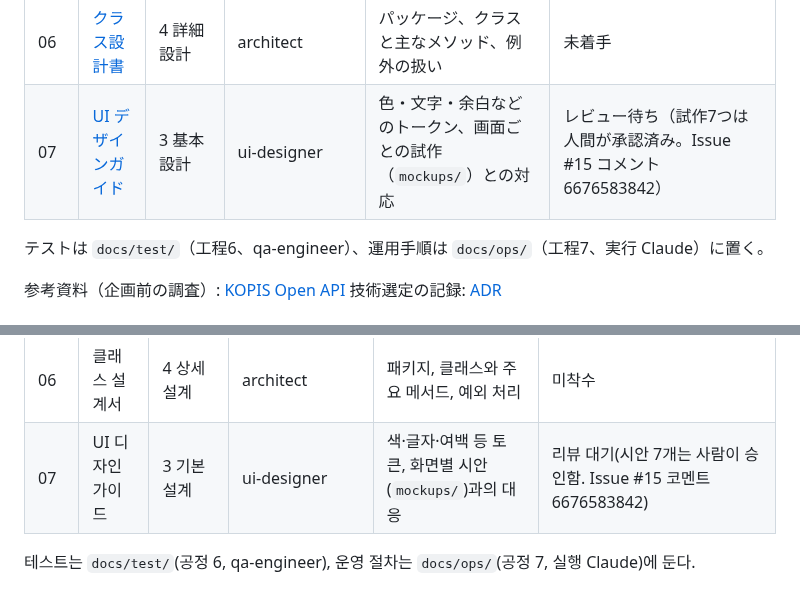
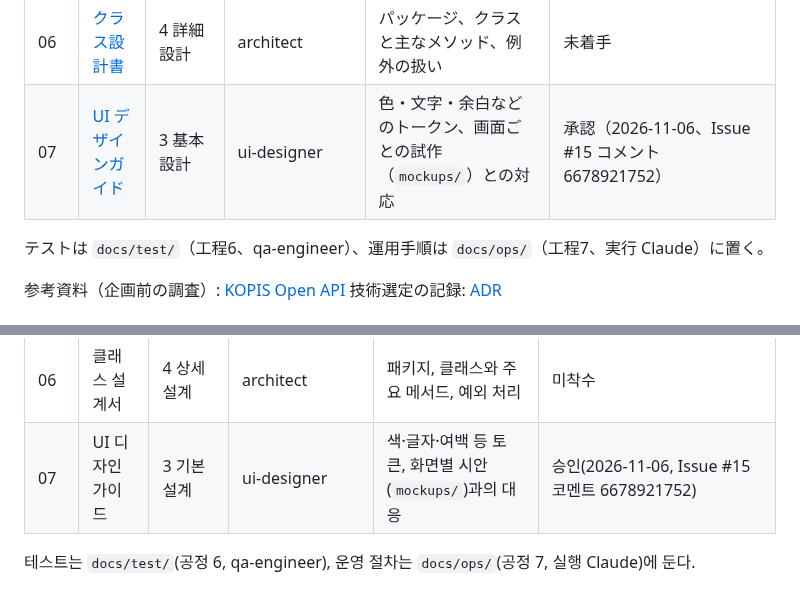
Before and after one commit to YoonByungjin/catticket, a Markdown page: docs/design/README.md, 2 parts joined by grey strips. Rendered like a GitHub page.

```diff
--- a/docs/design/README.md
+++ b/docs/design/README.md
@@ -13,7 +13,7 @@
 | 04 | [テーブル設計書](04-tables.md) | 3〜4 基本設計・詳細設計 | db-designer | ER 図、テーブル定義、インデックス | 基本設計: 承認（2026-11-06、Issue #15 コメント 6678921752）。テーブル定義の詳細・Flyway は工程4 |
 | 05 | [バッチ設計書](05-batch.md) | 3 基本設計 | architect | 定期処理、外部データの取り込み | 承認（2026-11-06、Issue #15 コメント 6678921752） |
 | 06 | [クラス設計書](06-classes.md) | 4 詳細設計 | architect | パッケージ、クラスと主なメソッド、例外の扱い | 未着手 |
-| 07 | [UI デザインガイド](07-ui-guide.md) | 3 基本設計 | ui-designer | 色・文字・余白などのトークン、画面ごとの試作（`mockups/`）との対応 | レビュー待ち（試作7つは人間が承認済み。Issue #15 コメント 6676583842） |
+| 07 | [UI デザインガイド](07-ui-guide.md) | 3 基本設計 | ui-designer | 色・文字・余白などのトークン、画面ごとの試作（`mockups/`）との対応 | 承認（2026-11-06、Issue #15 コメント 6678921752） |
 
 テストは `docs/test/`（工程6、qa-engineer）、運用手順は `docs/ops/`（工程7、実行 Claude）に置く。
 
@@ -36,6 +36,6 @@
 | 04 | 테이블 설계서 | 3~4 기본설계·상세설계 | db-designer | ER 다이어그램, 테이블 정의, 인덱스 | 기본설계: 승인(2026-11-06, Issue #15 코멘트 6678921752). 테이블 정의 상세·Flyway는 공정 4 |
 | 05 | 배치 설계서 | 3 기본설계 | architect | 정기 처리, 외부 데이터 수집 | 승인(2026-11-06, Issue #15 코멘트 6678921752) |
 | 06 | 클래스 설계서 | 4 상세설계 | architect | 패키지, 클래스와 주요 메서드, 예외 처리 | 미착수 |
-| 07 | UI 디자인 가이드 | 3 기본설계 | ui-designer | 색·글자·여백 등 토큰, 화면별 시안(`mockups/`)과의 대응 | 리뷰 대기(시안 7개는 사람이 승인함. Issue #15 코멘트 6676583842) |
+| 07 | UI 디자인 가이드 | 3 기본설계 | ui-designer | 색·글자·여백 등 토큰, 화면별 시안(`mockups/`)과의 대응 | 승인(2026-11-06, Issue #15 코멘트 6678921752) |
 
 테스트는 `docs/test/`(공정 6, qa-engineer), 운영 절차는 `docs/ops/`(공정 7, 실행 Claude)에 둔다.
```
Also changed, not shown: docs/design/07-ui-guide.md (+2 -2 lines), 1 other file.
